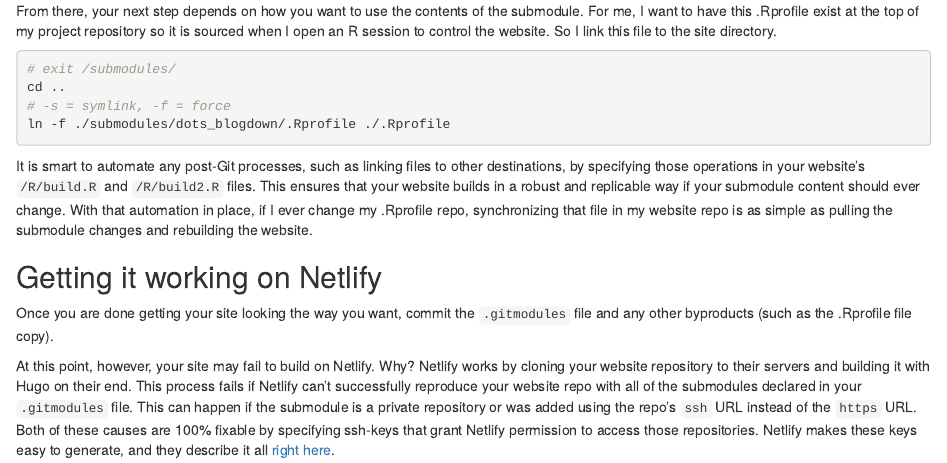
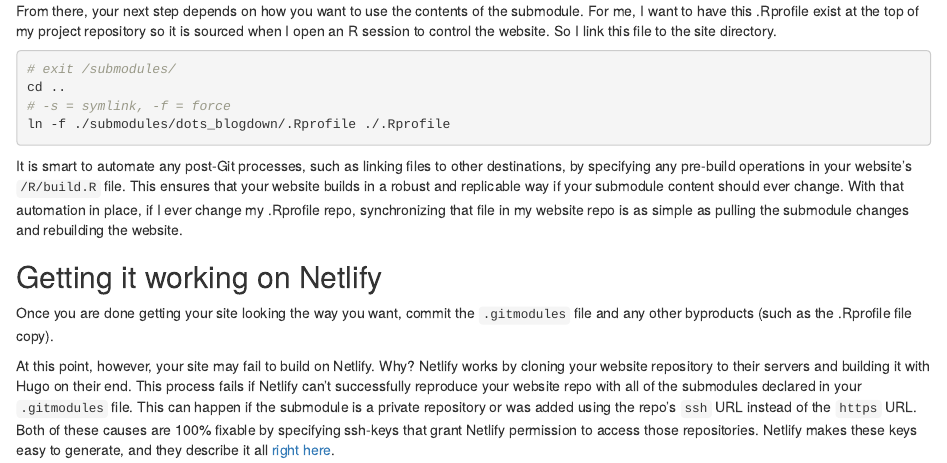
Before and after one commit to mikedecr/post_blogdown-submodules, an R Markdown document (index.Rmarkdown): the page in a window 1100 px wide, from 2000 px down. Rendered offline with R 4.5, knitr and Pandoc, with nearby package versions.

Commit message:
specifically build.R, not build2

````diff
--- a/index.Rmarkdown
+++ b/index.Rmarkdown
@@ -137,7 +137,7 @@ cd ..
 ln -f ./submodules/dots_blogdown/.Rprofile ./.Rprofile
 ```
 
-It is smart to automate any post-Git processes, such as linking files to other destinations, by specifying those operations in your website's `/R/build.R` and `/R/build2.R` files.
+It is smart to automate any post-Git processes, such as linking files to other destinations, by specifying any pre-build operations in your website's `/R/build.R` file.
 This ensures that your website builds in a robust and replicable way if your submodule content should ever change.
 With that automation in place, if I ever change my .Rprofile repo, synchronizing that file in my website repo is as simple as pulling the submodule changes and rebuilding the website.
 
````
Also changed, not shown: 1 other file.
